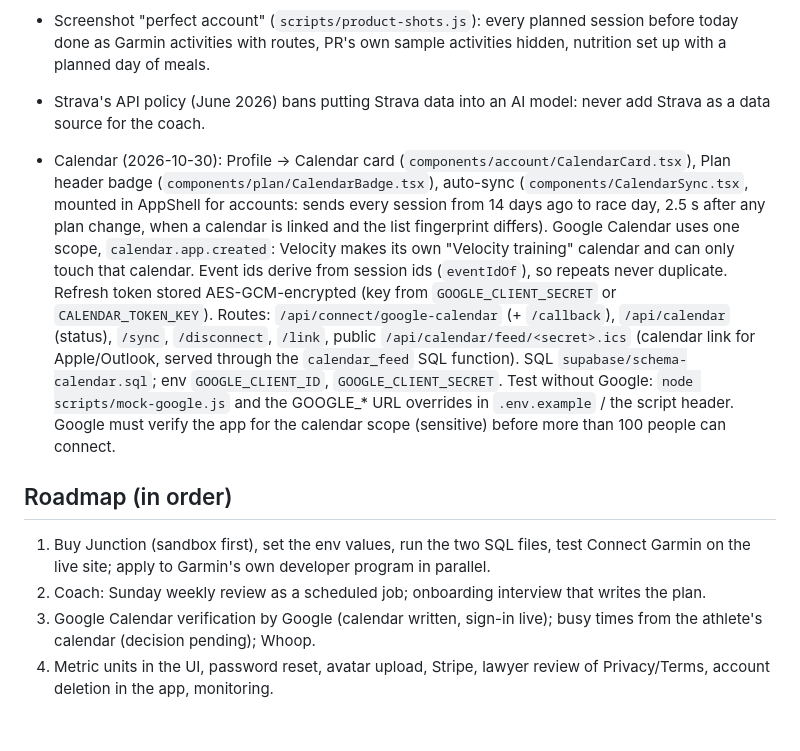
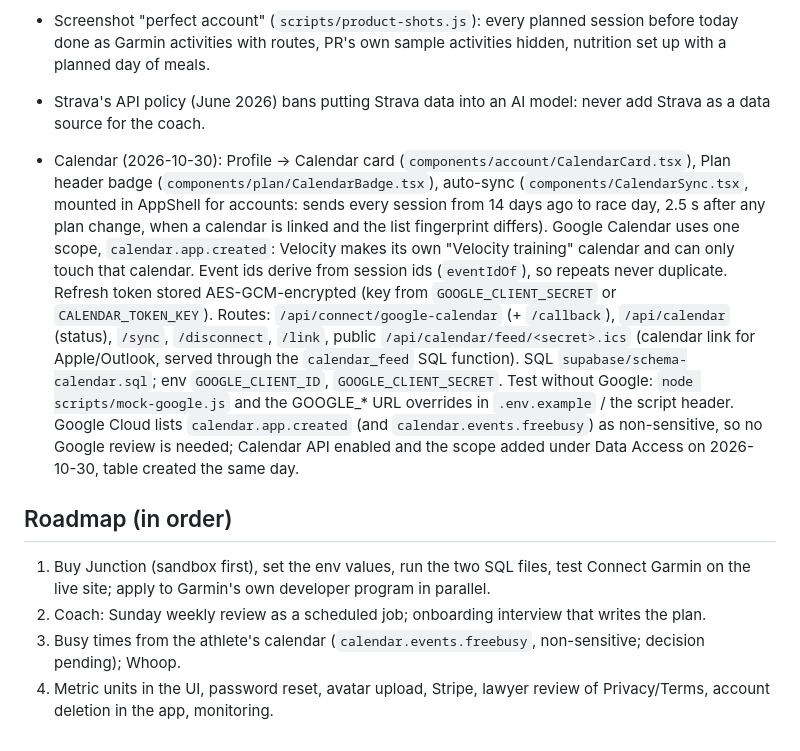
Before and after one commit to benalexkeller/Velocity, a Markdown page: CLAUDE.md, the part around the change. Rendered like a GitHub page.

Commit message:
Notes: the calendar permission needs no Google review; setup done in Google Cloud and Supabase
Co-Authored-By: Claude Opus 5.5 <noreply@anthropic.com>
Claude-Session: https://claude.ai/code/session_012nSa73TQJCXMLahdjqwpcK

```diff
--- a/CLAUDE.md
+++ b/CLAUDE.md
@@ -54,10 +54,10 @@ with tokens in `src/app/globals.css`, no UI library. `npm run dev` → http://lo
 - Screenshot "perfect account" (`scripts/product-shots.js`): every planned session before today done as Garmin activities with routes, PR's own sample activities hidden, nutrition set up with a planned day of meals.
 - Strava's API policy (June 2026) bans putting Strava data into an AI model: never add Strava as a data source for the coach.
 
-- Calendar (2026-10-30): Profile → Calendar card (`components/account/CalendarCard.tsx`), Plan header badge (`components/plan/CalendarBadge.tsx`), auto-sync (`components/CalendarSync.tsx`, mounted in AppShell for accounts: sends every session from 14 days ago to race day, 2.5 s after any plan change, when a calendar is linked and the list fingerprint differs). Google Calendar uses one scope, `calendar.app.created`: Velocity makes its own "Velocity training" calendar and can only touch that calendar. Event ids derive from session ids (`eventIdOf`), so repeats never duplicate. Refresh token stored AES-GCM-encrypted (key from `GOOGLE_CLIENT_SECRET` or `CALENDAR_TOKEN_KEY`). Routes: `/api/connect/google-calendar` (+ `/callback`), `/api/calendar` (status), `/sync`, `/disconnect`, `/link`, public `/api/calendar/feed/<secret>.ics` (calendar link for Apple/Outlook, served through the `calendar_feed` SQL function). SQL `supabase/schema-calendar.sql`; env `GOOGLE_CLIENT_ID`, `GOOGLE_CLIENT_SECRET`. Test without Google: `node scripts/mock-google.js` and the GOOGLE_* URL overrides in `.env.example` / the script header. Google must verify the app for the calendar scope (sensitive) before more than 100 people can connect.
+- Calendar (2026-10-30): Profile → Calendar card (`components/account/CalendarCard.tsx`), Plan header badge (`components/plan/CalendarBadge.tsx`), auto-sync (`components/CalendarSync.tsx`, mounted in AppShell for accounts: sends every session from 14 days ago to race day, 2.5 s after any plan change, when a calendar is linked and the list fingerprint differs). Google Calendar uses one scope, `calendar.app.created`: Velocity makes its own "Velocity training" calendar and can only touch that calendar. Event ids derive from session ids (`eventIdOf`), so repeats never duplicate. Refresh token stored AES-GCM-encrypted (key from `GOOGLE_CLIENT_SECRET` or `CALENDAR_TOKEN_KEY`). Routes: `/api/connect/google-calendar` (+ `/callback`), `/api/calendar` (status), `/sync`, `/disconnect`, `/link`, public `/api/calendar/feed/<secret>.ics` (calendar link for Apple/Outlook, served through the `calendar_feed` SQL function). SQL `supabase/schema-calendar.sql`; env `GOOGLE_CLIENT_ID`, `GOOGLE_CLIENT_SECRET`. Test without Google: `node scripts/mock-google.js` and the GOOGLE_* URL overrides in `.env.example` / the script header. Google Cloud lists `calendar.app.created` (and `calendar.events.freebusy`) as non-sensitive, so no Google review is needed; Calendar API enabled and the scope added under Data Access on 2026-10-30, table created the same day.
 
 ## Roadmap (in order)
 1. Buy Junction (sandbox first), set the env values, run the two SQL files, test Connect Garmin on the live site; apply to Garmin's own developer program in parallel.
 2. Coach: Sunday weekly review as a scheduled job; onboarding interview that writes the plan.
-3. Google Calendar verification by Google (calendar written, sign-in live); busy times from the athlete's calendar (decision pending); Whoop.
+3. Busy times from the athlete's calendar (`calendar.events.freebusy`, non-sensitive; decision pending); Whoop.
 4. Metric units in the UI, password reset, avatar upload, Stripe, lawyer review of Privacy/Terms, account deletion in the app, monitoring.
```
